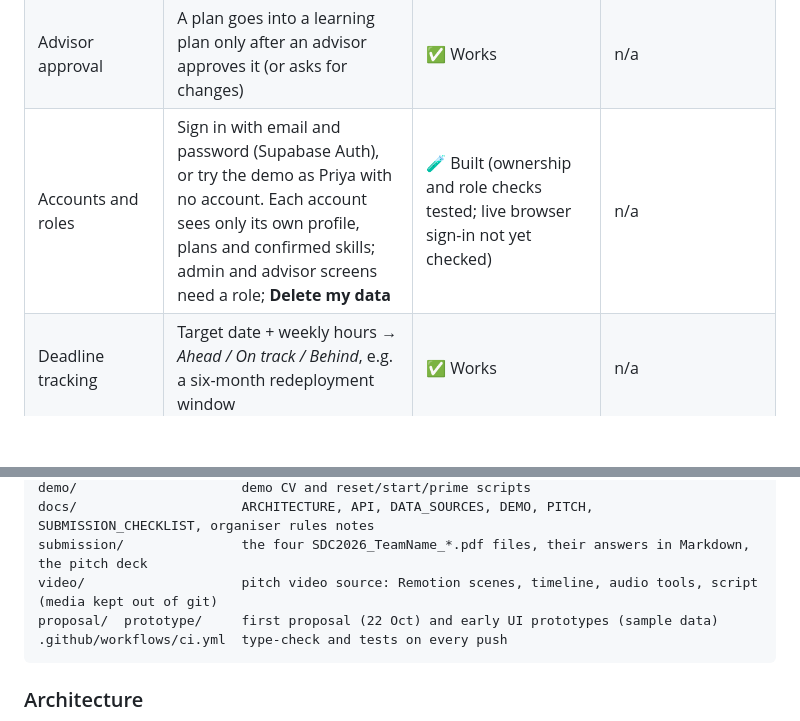
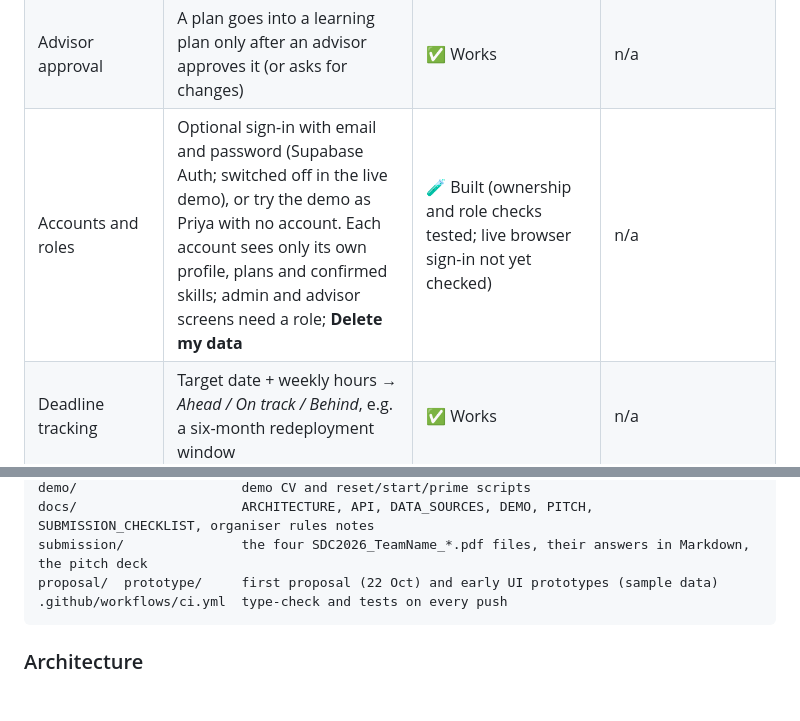
Before and after one commit to shenenleow10521/SdcHackathon, a Markdown page: README.md, 2 parts joined by grey strips. Drawn GitHub-style; blank space fills up the shorter version.

Commit message:
Supabase only as a local development database and optional, switched-off sign-in; video source not in the repo yet

````diff
--- a/README.md
+++ b/README.md
@@ -96,7 +96,7 @@ HalaTuju answers two different questions and never mixes them:
 | Company-level requirements | Per-employer match % and extra route stops | ✅ Works | Sample (fictional employers) |
 | Employer requirements form | Employers enter their own requirements; stored as unverified | ✅ Works | Employer-entered |
 | Advisor approval | A plan goes into a learning plan only after an advisor approves it (or asks for changes) | ✅ Works | n/a |
-| Accounts and roles | Sign in with email and password (Supabase Auth), or try the demo as Priya with no account. Each account sees only its own profile, plans and confirmed skills; admin and advisor screens need a role; **Delete my data** | 🧪 Built (ownership and role checks tested; live browser sign-in not yet checked) | n/a |
+| Accounts and roles | Optional sign-in with email and password (Supabase Auth; switched off in the live demo), or try the demo as Priya with no account. Each account sees only its own profile, plans and confirmed skills; admin and advisor screens need a role; **Delete my data** | 🧪 Built (ownership and role checks tested; live browser sign-in not yet checked) | n/a |
 | Deadline tracking | Target date + weekly hours → *Ahead / On track / Behind*, e.g. a six-month redeployment window | ✅ Works | n/a |
 | Costed route | Course cost in RM per step and in total, with the HRD Corp-claimable share | ✅ Works (no HRD Corp-claimable course is loaded yet, so that share shows RM 0) | Real (30 course listings with links) |
 | SDG-aware ranking | Choose an SDG priority (e.g. climate); jobs re-rank and the trade-off in match % and weeks is shown | ✅ Works | Sample tags on a Sample catalogue |
@@ -165,7 +165,6 @@ tests/                    automated tests (vitest)
 demo/                     demo CV and reset/start/prime scripts
 docs/                     ARCHITECTURE, API, DATA_SOURCES, DEMO, PITCH, SUBMISSION_CHECKLIST, organiser rules notes
 submission/               the four SDC2026_TeamName_*.pdf files, their answers in Markdown, the pitch deck
-video/                    pitch video source: Remotion scenes, timeline, audio tools, script (media kept out of git)
 proposal/  prototype/     first proposal (22 Oct) and early UI prototypes (sample data)
 .github/workflows/ci.yml  type-check and tests on every push
 ```
````
Also changed, not shown: submission/TECH_DECLARATION.md (+2 -3 lines).
